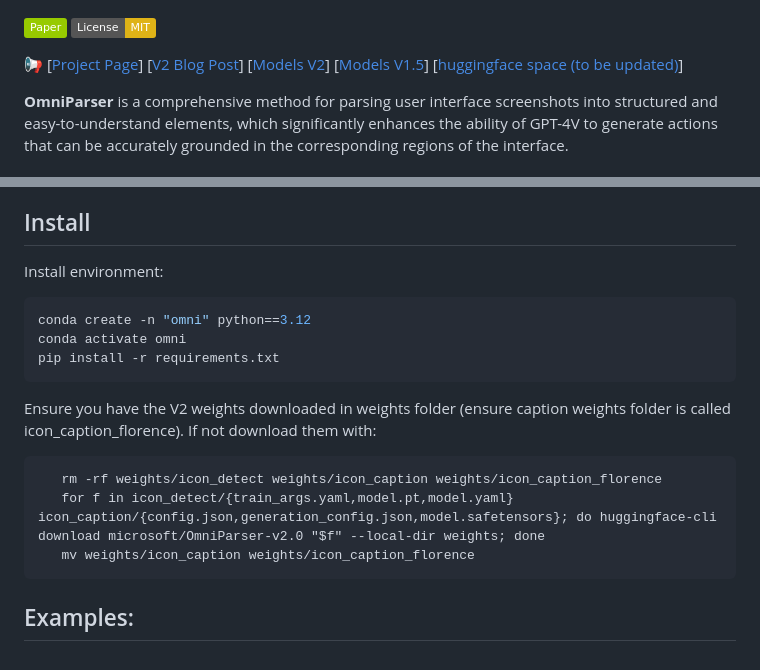
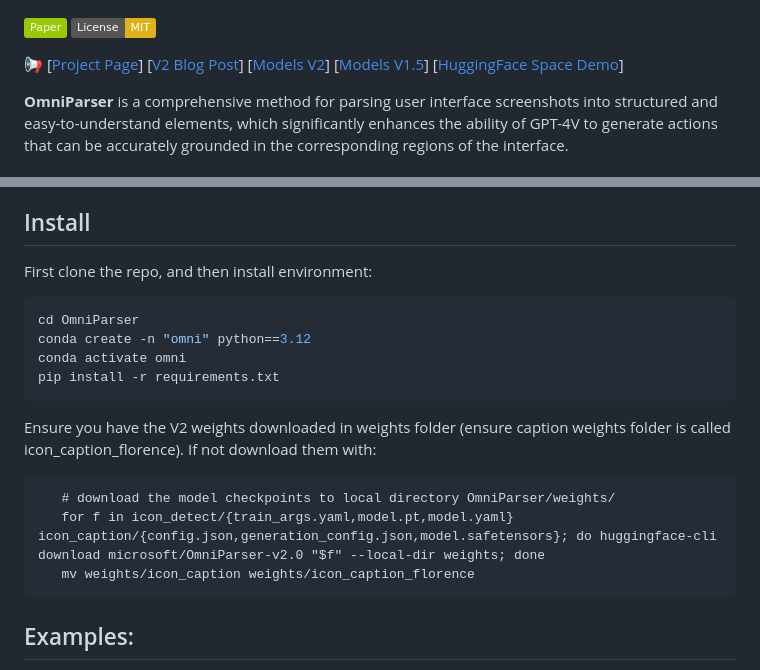
Before and after one commit to microsoft/OmniParser, a Markdown page: README.md, 2 parts joined by grey strips. Drawn GitHub-style; badges without logos.

Commit message:
update readme install

````diff
--- a/README.md
+++ b/README.md
@@ -7,7 +7,7 @@
 [![arXiv](https://img.shields.io/badge/Paper-green)](https://arxiv.org/abs/2408.00203)
 [![License](https://img.shields.io/badge/License-MIT-yellow.svg)](https://opensource.org/licenses/MIT)
 
-📢 [[Project Page](https://microsoft.github.io/OmniParser/)] [[V2 Blog Post](https://www.microsoft.com/en-us/research/articles/omniparser-v2-turning-any-llm-into-a-computer-use-agent/)] [[Models V2](https://huggingface.co/microsoft/OmniParser-v2.0)] [[Models V1.5](https://huggingface.co/microsoft/OmniParser)] [[huggingface space (to be updated)](https://huggingface.co/spaces/microsoft/OmniParser)]
+📢 [[Project Page](https://microsoft.github.io/OmniParser/)] [[V2 Blog Post](https://www.microsoft.com/en-us/research/articles/omniparser-v2-turning-any-llm-into-a-computer-use-agent/)] [[Models V2](https://huggingface.co/microsoft/OmniParser-v2.0)] [[Models V1.5](https://huggingface.co/microsoft/OmniParser)] [[HuggingFace Space Demo](https://huggingface.co/spaces/microsoft/OmniParser-v2)]
 
 **OmniParser** is a comprehensive method for parsing user interface screenshots into structured and easy-to-understand elements, which significantly enhances the ability of GPT-4V to generate actions that can be accurately grounded in the corresponding regions of the interface.
 
@@ -22,8 +22,9 @@
 - [2024/09] OmniParser achieves the best performance on [Windows Agent Arena](https://microsoft.github.io/WindowsAgentArena/)!
 
 ## Install
-Install environment:
+First clone the repo, and then install environment:
 ```python
+cd OmniParser
 conda create -n "omni" python==3.12
 conda activate omni
 pip install -r requirements.txt
@@ -31,10 +32,11 @@ pip install -r requirements.txt
 
 Ensure you have the V2 weights downloaded in weights folder (ensure caption weights folder is called icon_caption_florence). If not download them with:
 ```
-   rm -rf weights/icon_detect weights/icon_caption weights/icon_caption_florence
+   # download the model checkpoints to local directory OmniParser/weights/
    for f in icon_detect/{train_args.yaml,model.pt,model.yaml} icon_caption/{config.json,generation_config.json,model.safetensors}; do huggingface-cli download microsoft/OmniParser-v2.0 "$f" --local-dir weights; done
    mv weights/icon_caption weights/icon_caption_florence
 ```
+
 <!-- ## [deprecated]
 Then download the model ckpts files in: https://huggingface.co/microsoft/OmniParser, and put them under weights/, default folder structure is: weights/icon_detect, weights/icon_caption_florence, weights/icon_caption_blip2.
 
````
